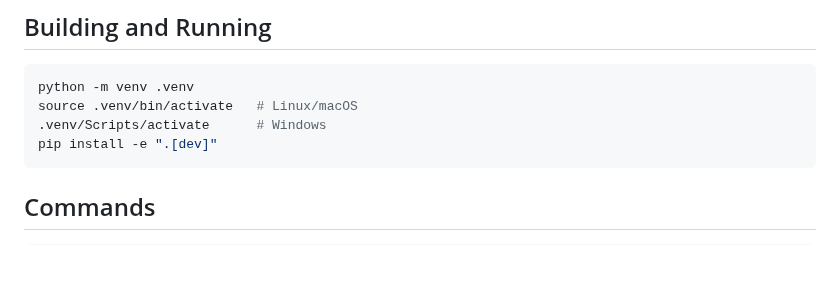
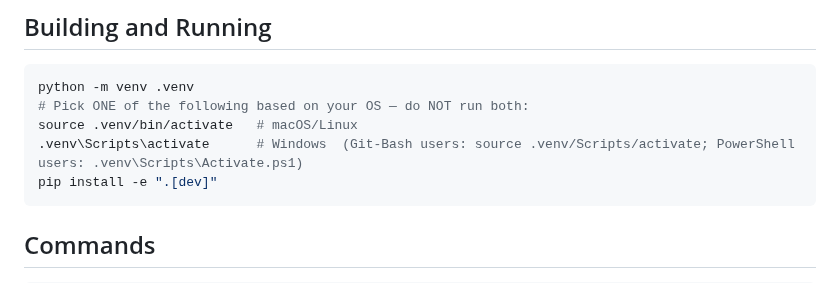
Before and after one commit to GranatenUdo/docforge, a Markdown page: CLAUDE.md, the part around the change. GitHub-like rendering; blank space fills up the shorter version.

Commit message:
docs(claude): align Setup Windows activate path with dw-docforge convention
dw-docforge rag/CLAUDE.md uses backslashes for Windows venv activate
(.venv\Scripts\activate, native cmd.exe path); engine's CLAUDE.md used
forward slashes (.venv/Scripts/activate). Backslash matches the
convention from the downstream consumer + works in cmd.exe natively.

Also add the same "Pick ONE based on your OS" comment + Git-Bash/
PowerShell parenthetical aside that dw-docforge rag/CLAUDE.md
adopted in PR #77044 commit de6a728 (after the second code-review pass).

Code-review finding #13 (cross-repo doc convention).

Co-Authored-By: Claude Opus 4.7 (1M context) <noreply@anthropic.com>

````diff
--- a/CLAUDE.md
+++ b/CLAUDE.md
@@ -20,8 +20,9 @@ docforge is a CLI tool that forges searchable context from Confluence and git re
 
 ```bash
 python -m venv .venv
-source .venv/bin/activate   # Linux/macOS
-.venv/Scripts/activate      # Windows
+# Pick ONE of the following based on your OS — do NOT run both:
+source .venv/bin/activate   # macOS/Linux
+.venv\Scripts\activate      # Windows  (Git-Bash users: source .venv/Scripts/activate; PowerShell users: .venv\Scripts\Activate.ps1)
 pip install -e ".[dev]"
 ```
 
````
